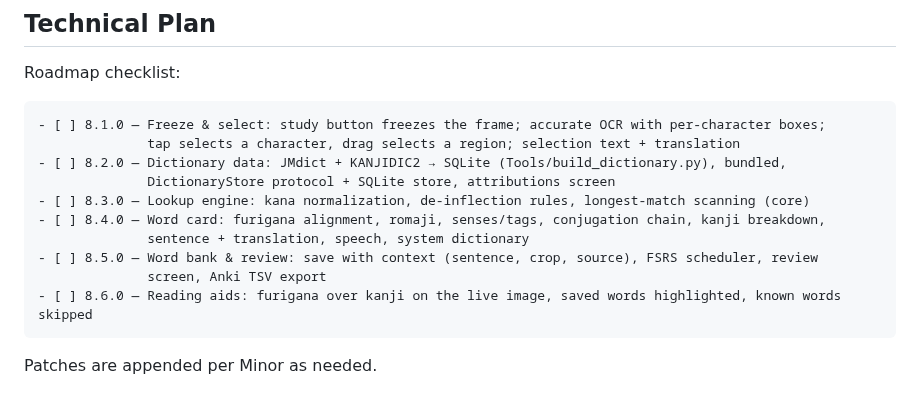
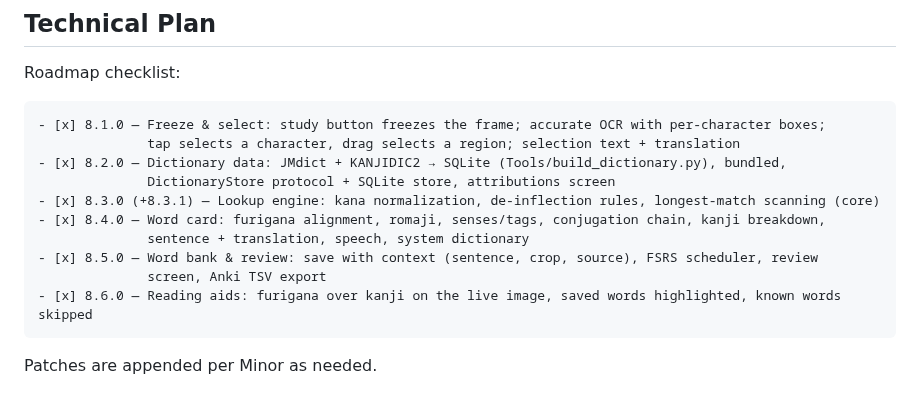
Before and after one commit to awjackson2/Koubutsu, a Markdown page: development/phase_log/phase_8.0.0_plan.md, the part around the change. Drawn GitHub-style.

````diff
--- a/development/phase_log/phase_8.0.0_plan.md
+++ b/development/phase_log/phase_8.0.0_plan.md
@@ -35,16 +35,16 @@ SQLite store, speech, system dictionary, UI) in the app behind protocols.
 ## Technical Plan
 Roadmap checklist:
 ```
-- [ ] 8.1.0 — Freeze & select: study button freezes the frame; accurate OCR with per-character boxes;
+- [x] 8.1.0 — Freeze & select: study button freezes the frame; accurate OCR with per-character boxes;
               tap selects a character, drag selects a region; selection text + translation
-- [ ] 8.2.0 — Dictionary data: JMdict + KANJIDIC2 → SQLite (Tools/build_dictionary.py), bundled,
+- [x] 8.2.0 — Dictionary data: JMdict + KANJIDIC2 → SQLite (Tools/build_dictionary.py), bundled,
               DictionaryStore protocol + SQLite store, attributions screen
-- [ ] 8.3.0 — Lookup engine: kana normalization, de-inflection rules, longest-match scanning (core)
-- [ ] 8.4.0 — Word card: furigana alignment, romaji, senses/tags, conjugation chain, kanji breakdown,
+- [x] 8.3.0 (+8.3.1) — Lookup engine: kana normalization, de-inflection rules, longest-match scanning (core)
+- [x] 8.4.0 — Word card: furigana alignment, romaji, senses/tags, conjugation chain, kanji breakdown,
               sentence + translation, speech, system dictionary
-- [ ] 8.5.0 — Word bank & review: save with context (sentence, crop, source), FSRS scheduler, review
+- [x] 8.5.0 — Word bank & review: save with context (sentence, crop, source), FSRS scheduler, review
               screen, Anki TSV export
-- [ ] 8.6.0 — Reading aids: furigana over kanji on the live image, saved words highlighted, known words skipped
+- [x] 8.6.0 — Reading aids: furigana over kanji on the live image, saved words highlighted, known words skipped
 ```
 Patches are appended per Minor as needed.
 
````
Also changed, not shown: README.md (+8 -0 lines), development/phase_log/phase_8.3.0_log.md (added, +40 -0 lines), development/phase_log/phase_8.3.1_log.md (added, +34 -0 lines), development/phase_log/phase_8.4.0_log.md (added, +36 -0 lines), development/phase_log/phase_8.5.0_log.md (added, +35 -0 lines), development/phase_log/phase_8.6.0_log.md (added, +36 -0 lines), development/phase_log/phase_index.md (+5 -0 lines), docs/screenshots/study860_card.jpg (added), docs/screenshots/study860_drag.jpg (added), docs/screenshots/study860_furigana.jpg (added), 1 other file.
